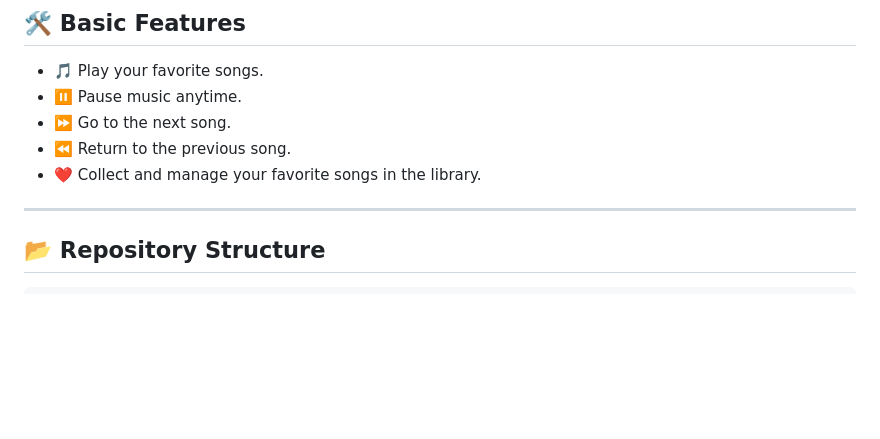
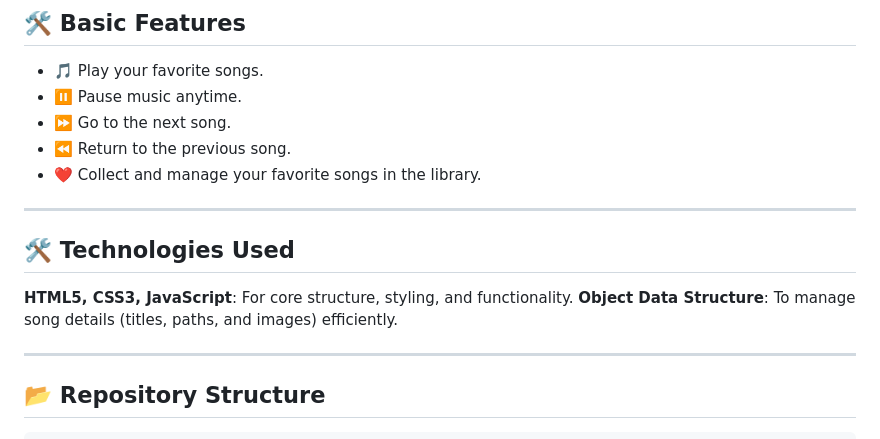
Before and after one commit to bit0x1er/SoundWave, a Markdown page: README.md, the part around the change. GitHub-like rendering; blank space fills up the shorter version.

```diff
--- a/README.md
+++ b/README.md
@@ -30,6 +30,12 @@ Using a local object to manage song data simplifies the setup and avoids the com
 - ⏩ Go to the next song.
 - ⏪ Return to the previous song.
 - ❤️ Collect and manage your favorite songs in the library.
+
+---
+
+## 🛠️ Technologies Used
+**HTML5, CSS3, JavaScript**: For core structure, styling, and functionality.
+**Object Data Structure**: To manage song details (titles, paths, and images) efficiently.
 
 ---
 
```
